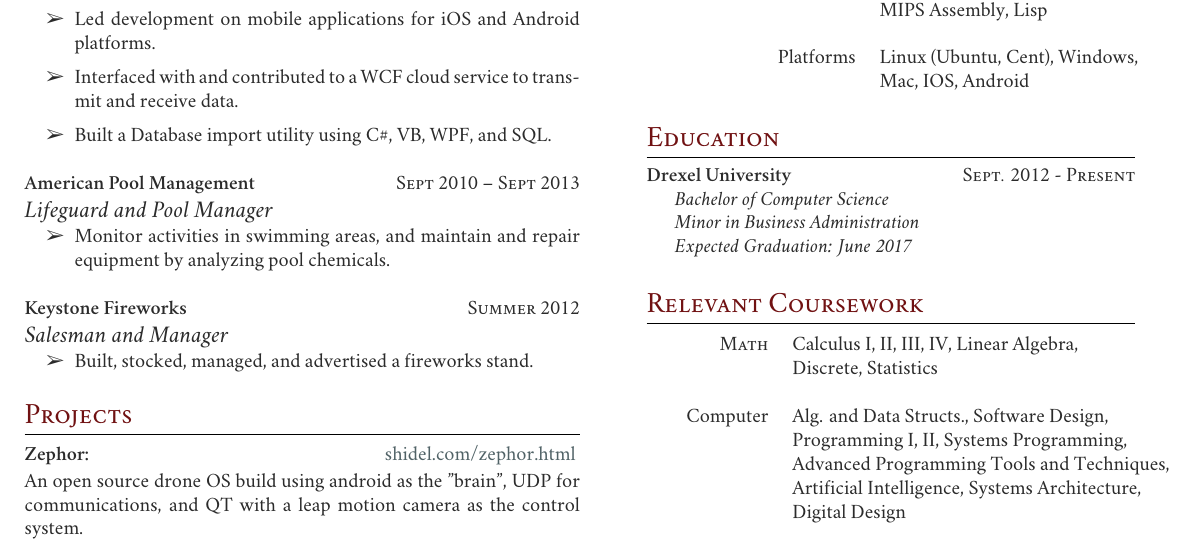
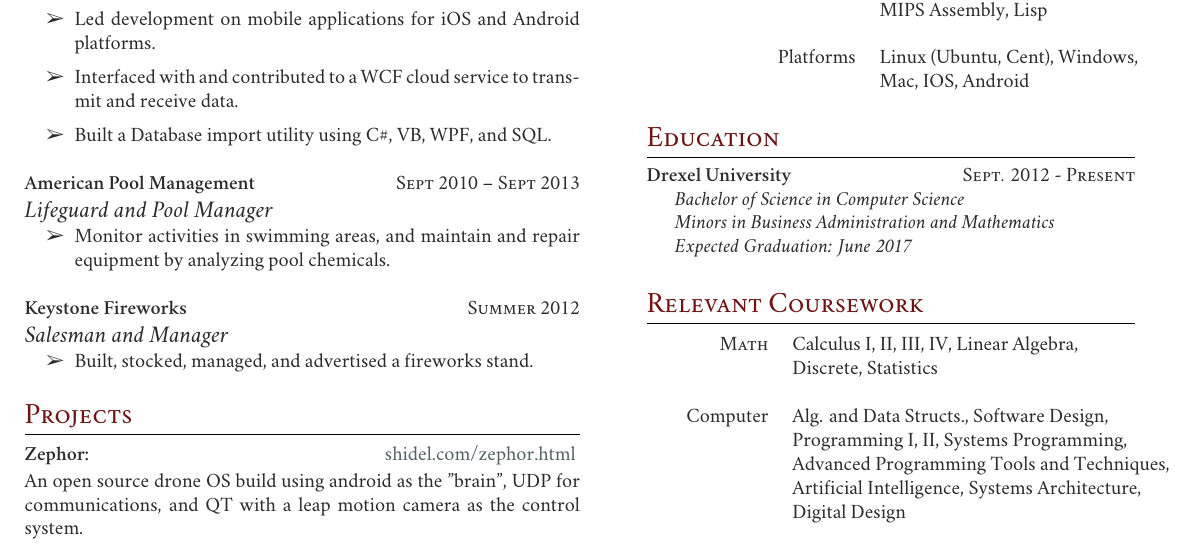
Before and after one commit to AndrewShidel/Resume, a LaTeX CV (resume.tex): part of the page, cut so that both start at the same text. Compiled offline with XeLaTeX; a missing font is replaced by an installed copy or a similar font.

Commit message:
Added Math minor

```diff
--- a/resume.tex
+++ b/resume.tex
@@ -215,8 +215,8 @@ Platforms
 
 \textbf{Drexel University} \hfill \textsc{Sept. 2012 - Present}
 
-\textit{\hspace*{5 mm}Bachelor of Computer Science}\\
-\textit{\hspace*{5 mm}Minor in Business Administration}\\
+\textit{\hspace*{5 mm}Bachelor of Science in Computer Science}\\
+\textit{\hspace*{5 mm}Minors in Business Administration and Mathematics}\\
 \textit{\hspace*{5 mm}Expected Graduation: June 2017}\\
 
 
```
